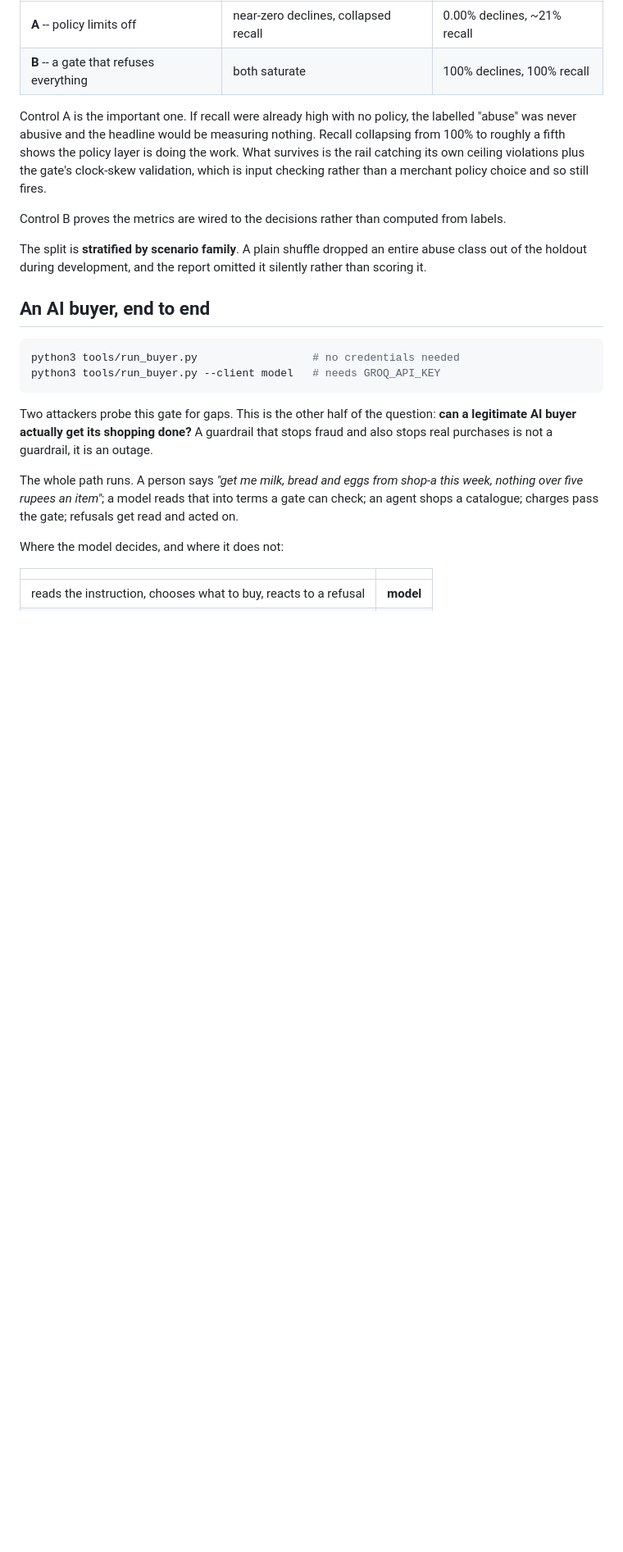
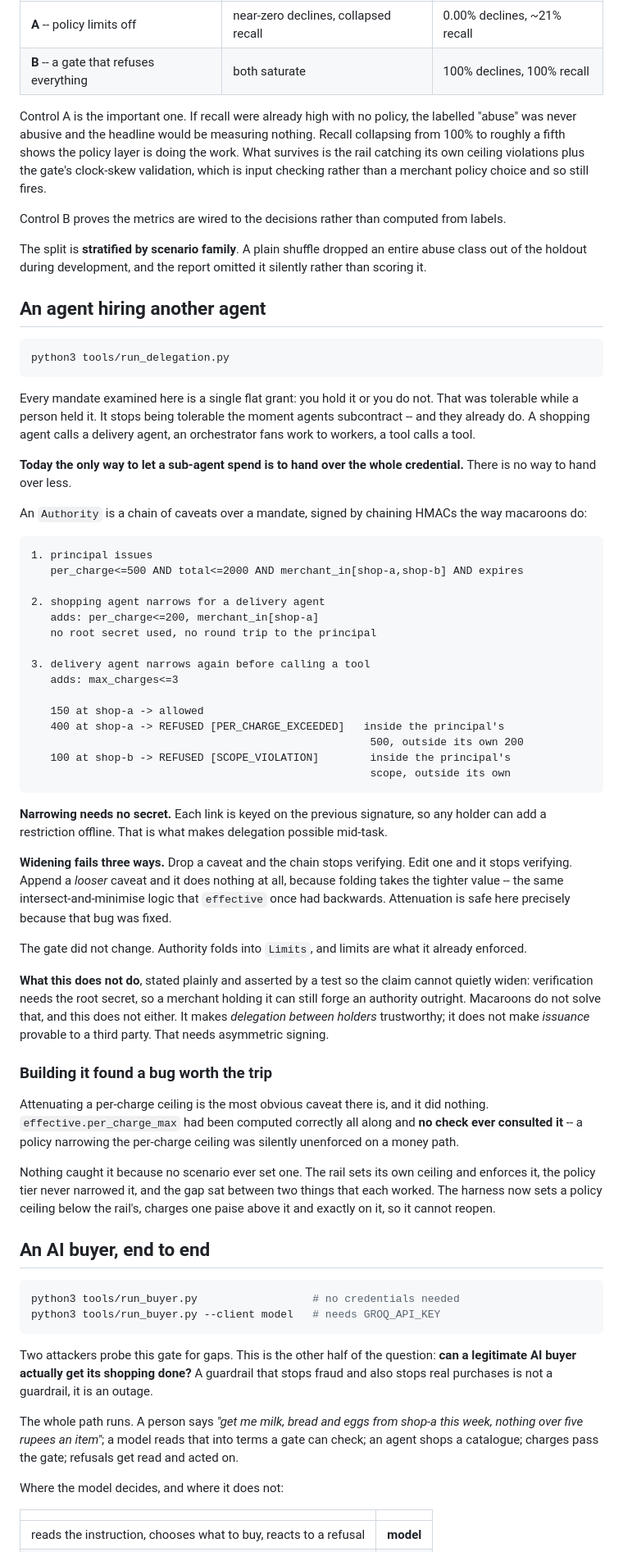
Before and after one commit to aarohim24/aspresented, a Markdown page: README.md, the part around one of its changes. Shown at 82% size. GitHub-like rendering; blank space fills up the shorter version.

Commit message:
docs: delegation, and the invariant the per-charge bug taught
The README leads the delegation section with the product problem rather than the
mechanism: an agent hiring another agent hands over its whole wallet today, and
there is no way to hand over less. Then the three-link trace, the three ways
widening fails, and the one thing this does not establish -- verification needs
the root secret, so it secures delegation between holders and not issuance
against the merchant.

AGENTS.md gains the invariant that would have prevented the per-charge bug: a
policy limit with no check is worse than no limit, because it reads as
protection. When a field is added to `Limits`, the check and a boundary scenario
belong in the same commit.

The delegated-authority skill records what a later contributor would otherwise
have to work out from the code: that `_link` must key on the previous signature
rather than the root secret or attenuation becomes impossible, and that a fold
branch taking the looser value would create a widening path with a valid
signature -- the most dangerous edit available in that file.

Co-Authored-By: Claude Opus 5 (1M context) <noreply@anthropic.com>

````diff
--- a/README.md
+++ b/README.md
@@ -316,6 +316,72 @@ The split is **stratified by scenario family**. A plain shuffle dropped an
 entire abuse class out of the holdout during development, and the report
 omitted it silently rather than scoring it.
 
+## An agent hiring another agent
+
+```bash
+python3 tools/run_delegation.py
+```
+
+Every mandate examined here is a single flat grant: you hold it or you do not.
+That was tolerable while a person held it. It stops being tolerable the moment
+agents subcontract -- and they already do. A shopping agent calls a delivery
+agent, an orchestrator fans work to workers, a tool calls a tool.
+
+**Today the only way to let a sub-agent spend is to hand over the whole
+credential.** There is no way to hand over less.
+
+An `Authority` is a chain of caveats over a mandate, signed by chaining HMACs
+the way macaroons do:
+
+```
+1. principal issues
+   per_charge<=500 AND total<=2000 AND merchant_in[shop-a,shop-b] AND expires
+
+2. shopping agent narrows for a delivery agent
+   adds: per_charge<=200, merchant_in[shop-a]
+   no root secret used, no round trip to the principal
+
+3. delivery agent narrows again before calling a tool
+   adds: max_charges<=3
+
+   150 at shop-a -> allowed
+   400 at shop-a -> REFUSED [PER_CHARGE_EXCEEDED]   inside the principal's
+                                                     500, outside its own 200
+   100 at shop-b -> REFUSED [SCOPE_VIOLATION]        inside the principal's
+                                                     scope, outside its own
+```
+
+**Narrowing needs no secret.** Each link is keyed on the previous signature, so
+any holder can add a restriction offline. That is what makes delegation possible
+mid-task.
+
+**Widening fails three ways.** Drop a caveat and the chain stops verifying. Edit
+one and it stops verifying. Append a *looser* caveat and it does nothing at all,
+because folding takes the tighter value -- the same intersect-and-minimise logic
+that `effective` once had backwards. Attenuation is safe here precisely because
+that bug was fixed.
+
+The gate did not change. Authority folds into `Limits`, and limits are what it
+already enforced.
+
+**What this does not do**, stated plainly and asserted by a test so the claim
+cannot quietly widen: verification needs the root secret, so a merchant holding
+it can still forge an authority outright. Macaroons do not solve that, and this
+does not either. It makes *delegation between holders* trustworthy; it does not
+make *issuance* provable to a third party. That needs asymmetric signing.
+
+### Building it found a bug worth the trip
+
+Attenuating a per-charge ceiling is the most obvious caveat there is, and it did
+nothing. `effective.per_charge_max` had been computed correctly all along and
+**no check ever consulted it** -- a policy narrowing the per-charge ceiling was
+silently unenforced on a money path.
+
+Nothing caught it because no scenario ever set one. The rail sets its own
+ceiling and enforces it, the policy tier never narrowed it, and the gap sat
+between two things that each worked. The harness now sets a policy ceiling below
+the rail's, charges one paise above it and exactly on it, so it cannot reopen.
+
 ## An AI buyer, end to end
 
 ```bash
````
Also changed, not shown: other parts of README.md (+9 -2 lines), AGENTS.md (+11 -1 lines), 1 other file.
